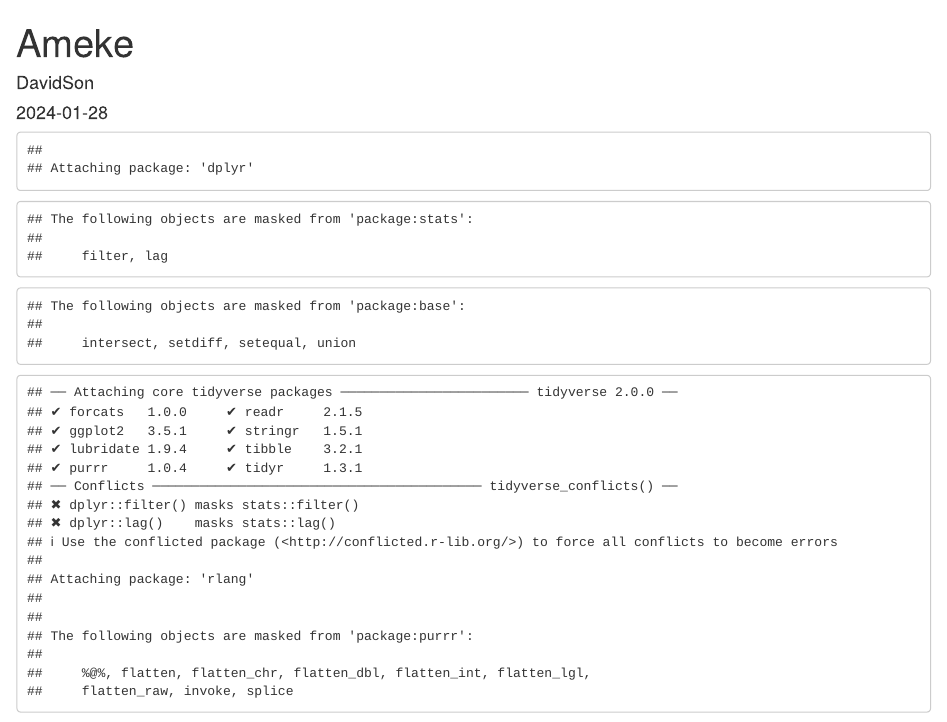
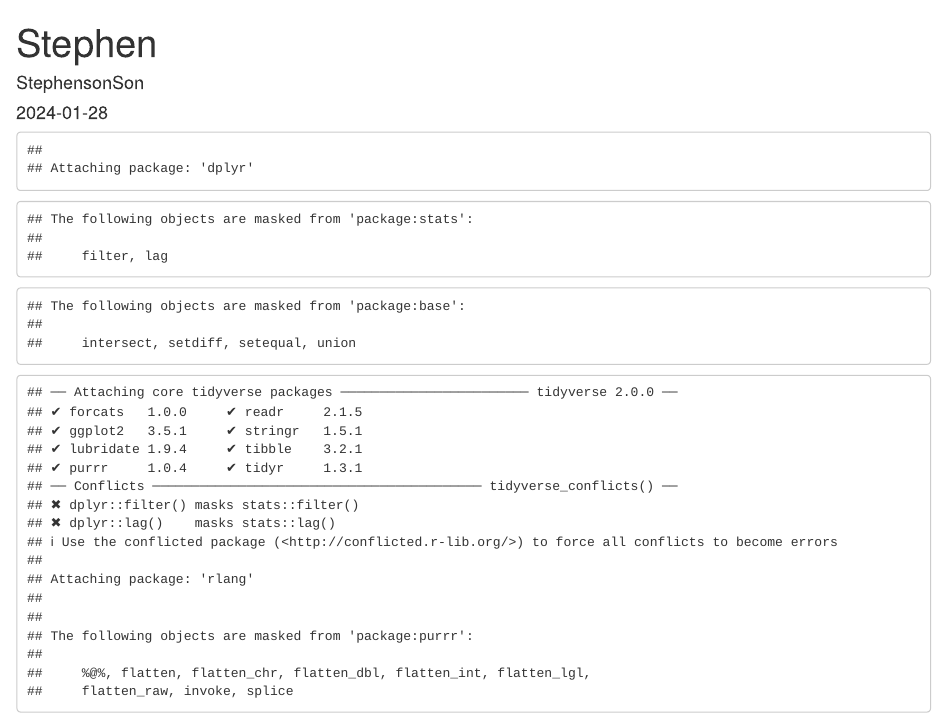
Before and after one commit to oladare001/Rural-Background-Air-Quality-in-Estonia-During-COVID-19-Restrictions, an R Markdown document (AmekeRsectiongraph3Location.Rmd): the page in a window 1100 px wide, from its top. Rendered offline with R 4.5, knitr and Pandoc, with nearby package versions; some code elsewhere in the file could not run offline.

Commit message:
Update AmekeRsectiongraph3Location.Rmd

```diff
--- a/AmekeRsectiongraph3Location.Rmd
+++ b/AmekeRsectiongraph3Location.Rmd
@@ -1,6 +1,6 @@
 ---
-title: "Ameke"
-author: "DavidSon"
+title: "Stephen"
+author: "StephensonSon"
 date: "2024-01-28"
 output: html_document
 ---
```
